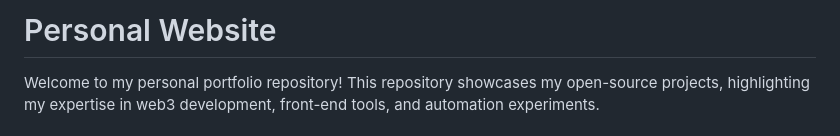
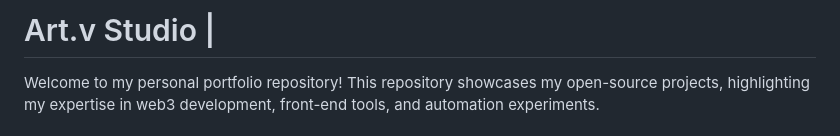
Before and after one commit to DeFi-Vandelay/arthurvandelay.dev, a Markdown page: README.md, the part around the change. Rendered like a GitHub page.

```diff
--- a/README.md
+++ b/README.md
@@ -1,4 +1,4 @@
-# Personal Website
+# Art.v Studio |
 
 Welcome to my personal portfolio repository! This repository showcases my open-source projects, highlighting my expertise in web3 development, front-end tools, and automation experiments.
 
```
